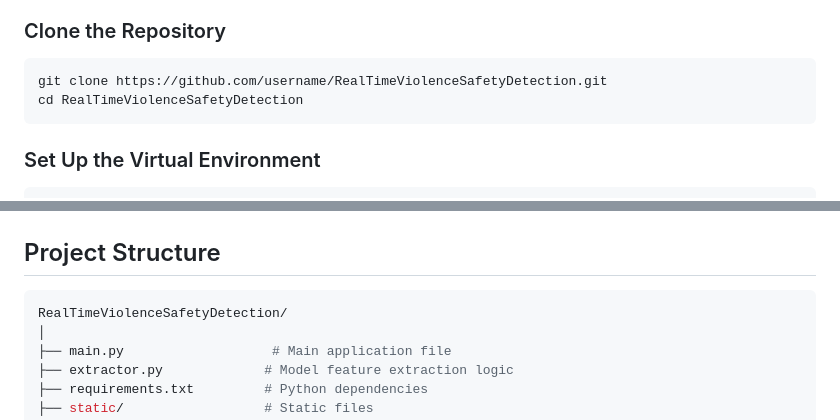
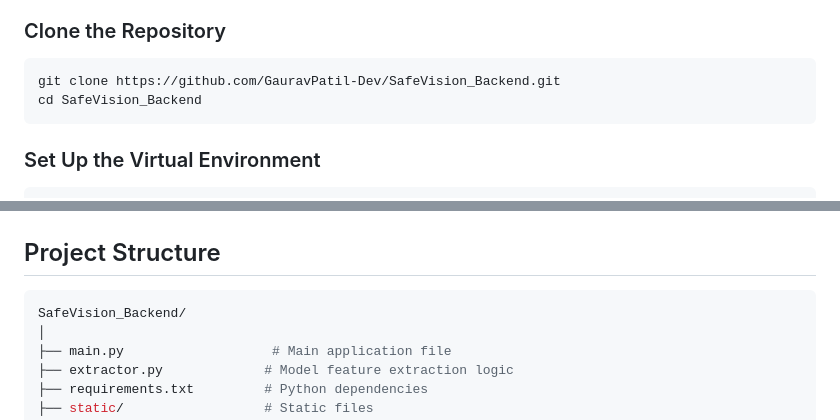
Before and after one commit to GauravPatil-Dev/SafeVision_Backend, a Markdown page: README.md, 2 parts joined by grey strips. Drawn GitHub-style.

````diff
--- a/README.md
+++ b/README.md
@@ -38,8 +38,8 @@ This project is a real-time video analysis tool designed to detect violent incid
 ### Clone the Repository
 
 ```bash
-git clone https://github.com/username/RealTimeViolenceSafetyDetection.git
-cd RealTimeViolenceSafetyDetection
+git clone https://github.com/GauravPatil-Dev/SafeVision_Backend.git
+cd SafeVision_Backend
 ```
 
 ### Set Up the Virtual Environment
@@ -120,7 +120,7 @@ yolo_model = torch.hub.load("path/to/yolov5", "custom", path="path/to/weights/be
 ## Project Structure
 
 ```bash
-RealTimeViolenceSafetyDetection/
+SafeVision_Backend/
 │
 ├── main.py                   # Main application file
 ├── extractor.py             # Model feature extraction logic
````
